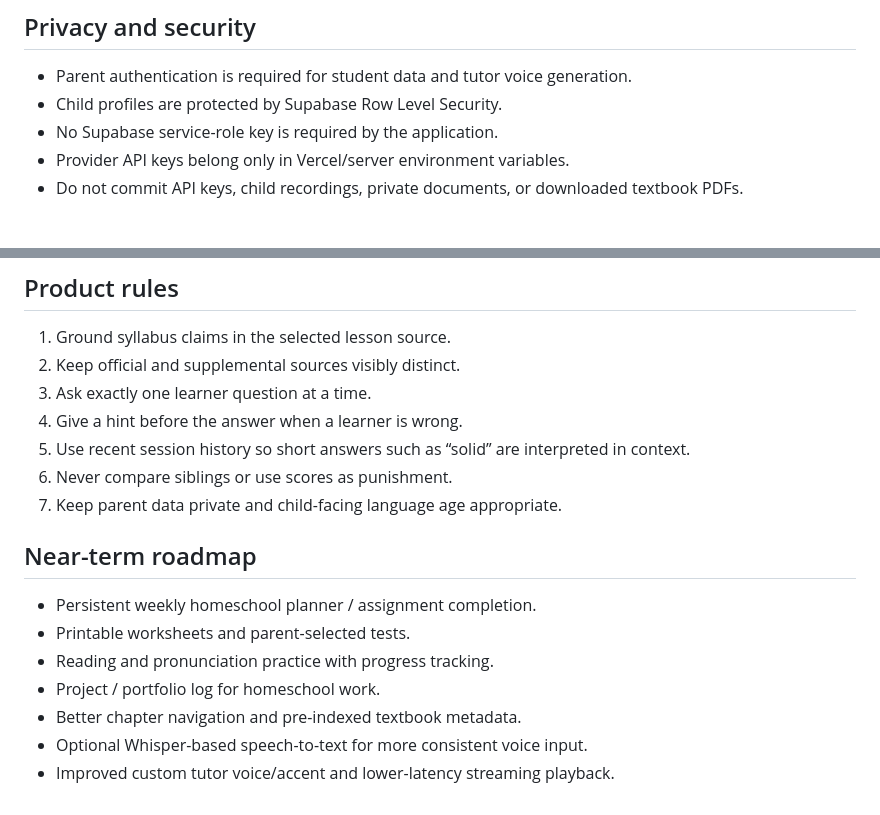
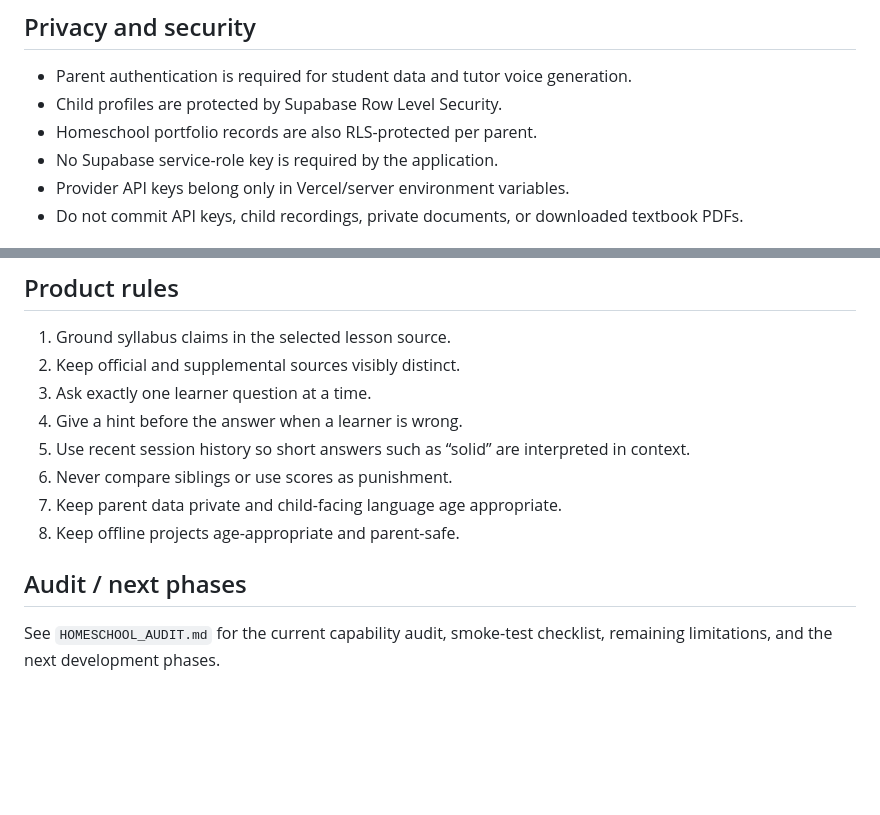
Before and after one commit to shihan84/Chalo-padhaye, a Markdown page: README.md, 2 parts joined by grey strips. Drawn GitHub-style; blank space fills up the shorter version.

```diff
--- a/README.md
+++ b/README.md
@@ -45,6 +68,7 @@ NIOS material availability can change. The app attempts to discover current offi
 
 - Parent authentication is required for student data and tutor voice generation.
 - Child profiles are protected by Supabase Row Level Security.
+- Homeschool portfolio records are also RLS-protected per parent.
 - No Supabase service-role key is required by the application.
 - Provider API keys belong only in Vercel/server environment variables.
 - Do not commit API keys, child recordings, private documents, or downloaded textbook PDFs.
@@ -94,13 +118,8 @@ curl http://127.0.0.1:8000/api/health
 5. Use recent session history so short answers such as “solid” are interpreted in context.
 6. Never compare siblings or use scores as punishment.
 7. Keep parent data private and child-facing language age appropriate.
+8. Keep offline projects age-appropriate and parent-safe.
 
-## Near-term roadmap
+## Audit / next phases
 
-- Persistent weekly homeschool planner / assignment completion.
-- Printable worksheets and parent-selected tests.
-- Reading and pronunciation practice with progress tracking.
-- Project / portfolio log for homeschool work.
-- Better chapter navigation and pre-indexed textbook metadata.
-- Optional Whisper-based speech-to-text for more consistent voice input.
-- Improved custom tutor voice/accent and lower-latency streaming playback.
+See `HOMESCHOOL_AUDIT.md` for the current capability audit, smoke-test checklist, remaining limitations, and the next development phases.
```
Also changed, not shown: other parts of README.md (+31 -8 lines).
